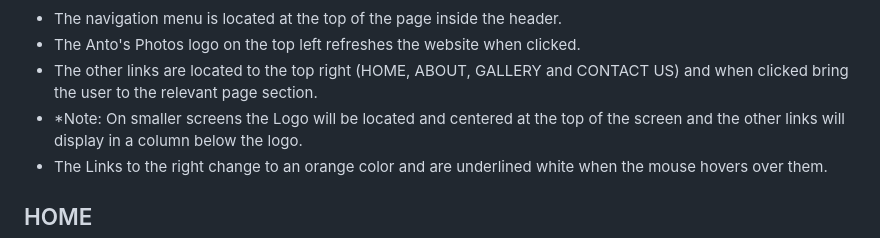
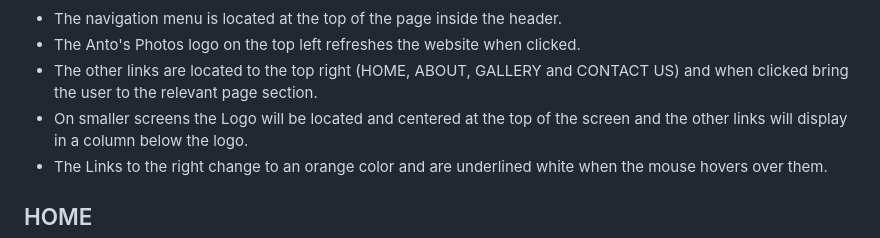
Before and after one commit to 01anto/antos-photos, a Markdown page: README.md, the part around the change printed below. Rendered like a GitHub page.

```diff
--- a/README.md
+++ b/README.md
@@ -72,7 +73,7 @@
    - The Anto's Photos logo on the top left refreshes the website when clicked.
    - The other links are located to the top right (HOME, ABOUT, GALLERY and CONTACT US) and when
      clicked bring the user to the relevant page section.
-   - *Note: On smaller screens the Logo will be located and centered at the top of the screen and
+   - On smaller screens the Logo will be located and centered at the top of the screen and
      the other links will display in a column below the logo.
    - The Links to the right change to an orange color and are underlined white when the mouse hovers over them.
   ## HOME
```
Also changed, not shown: other parts of README.md (+2 -1 lines), readme-extras/home-mobile.jpg (added).
